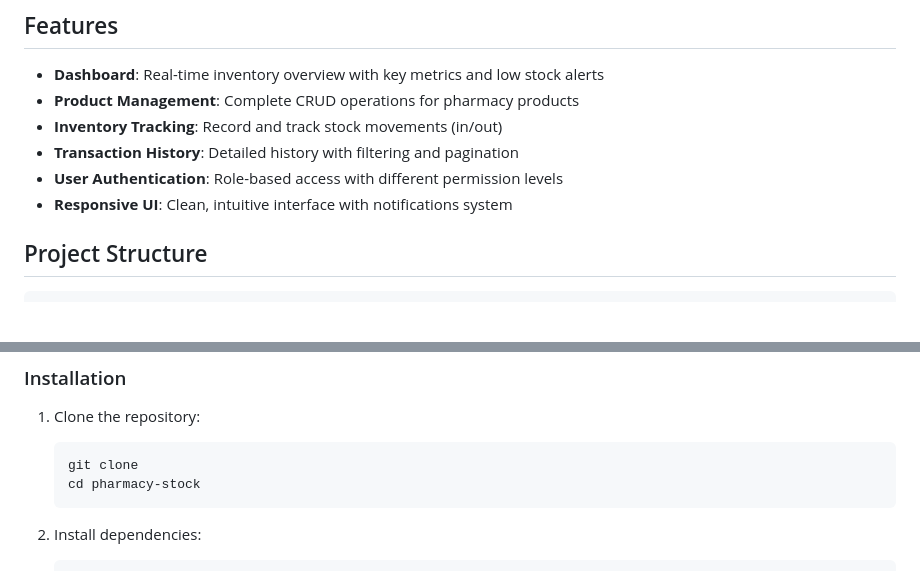
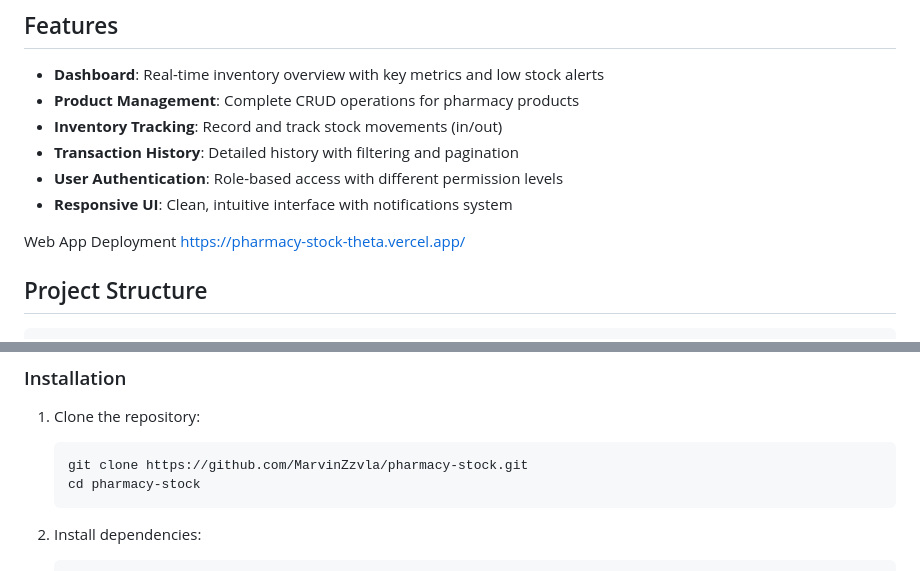
Before and after one commit to MarvinZzvla/pharmacy-stock, a Markdown page: README.md, 2 parts joined by grey strips. Drawn GitHub-style; blank space fills up the shorter version.

````diff
--- a/README.md
+++ b/README.md
@@ -11,6 +11,8 @@ A modern pharmacy inventory management system built with Vite and Vanilla JavaSc
 - **User Authentication**: Role-based access with different permission levels
 - **Responsive UI**: Clean, intuitive interface with notifications system
 
+Web App Deployment
+https://pharmacy-stock-theta.vercel.app/
 ## Project Structure
 
 ```
@@ -50,7 +52,7 @@ A modern pharmacy inventory management system built with Vite and Vanilla JavaSc
 1. Clone the repository:
 
    ```
-   git clone
+   git clone https://github.com/MarvinZzvla/pharmacy-stock.git
    cd pharmacy-stock
    ```
 
````
